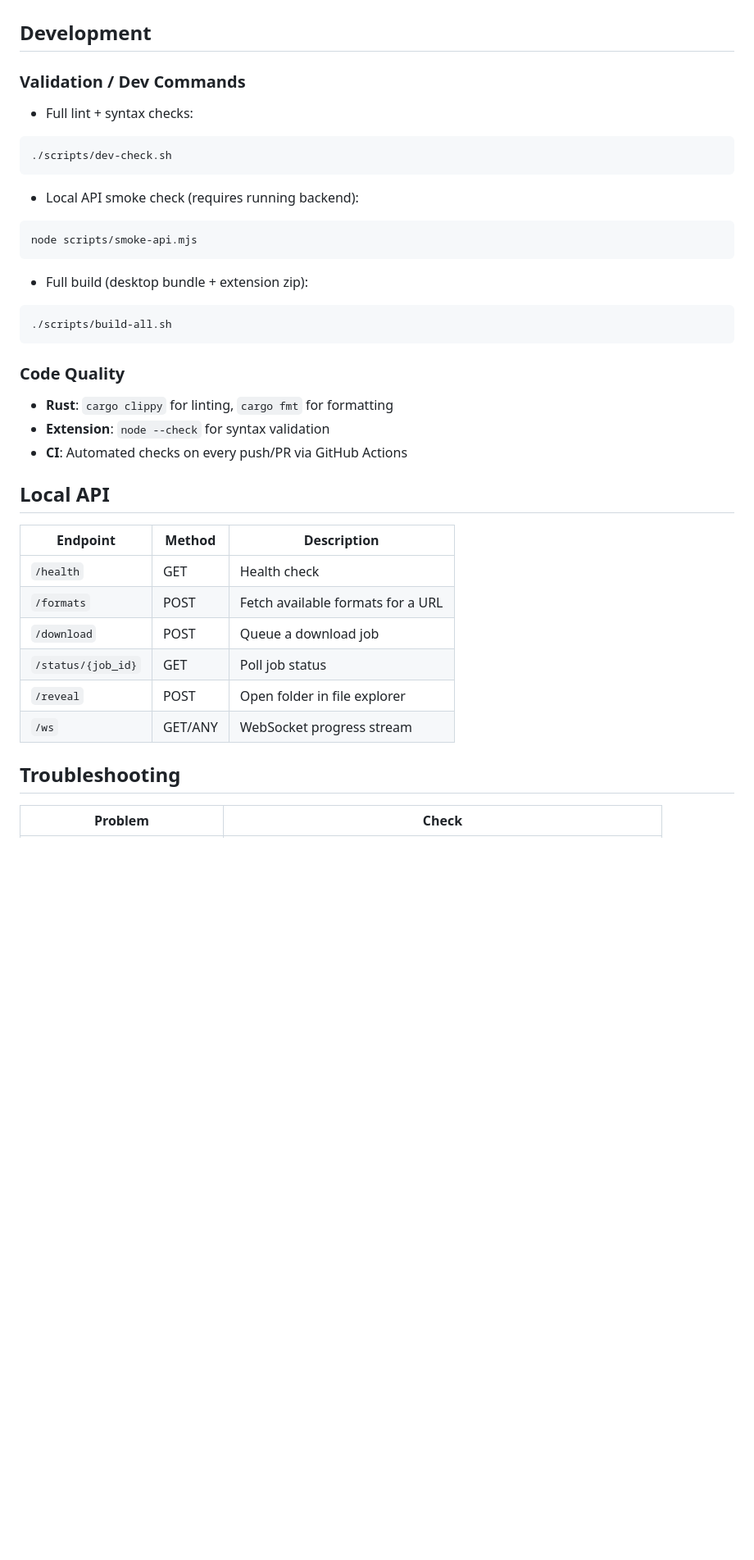
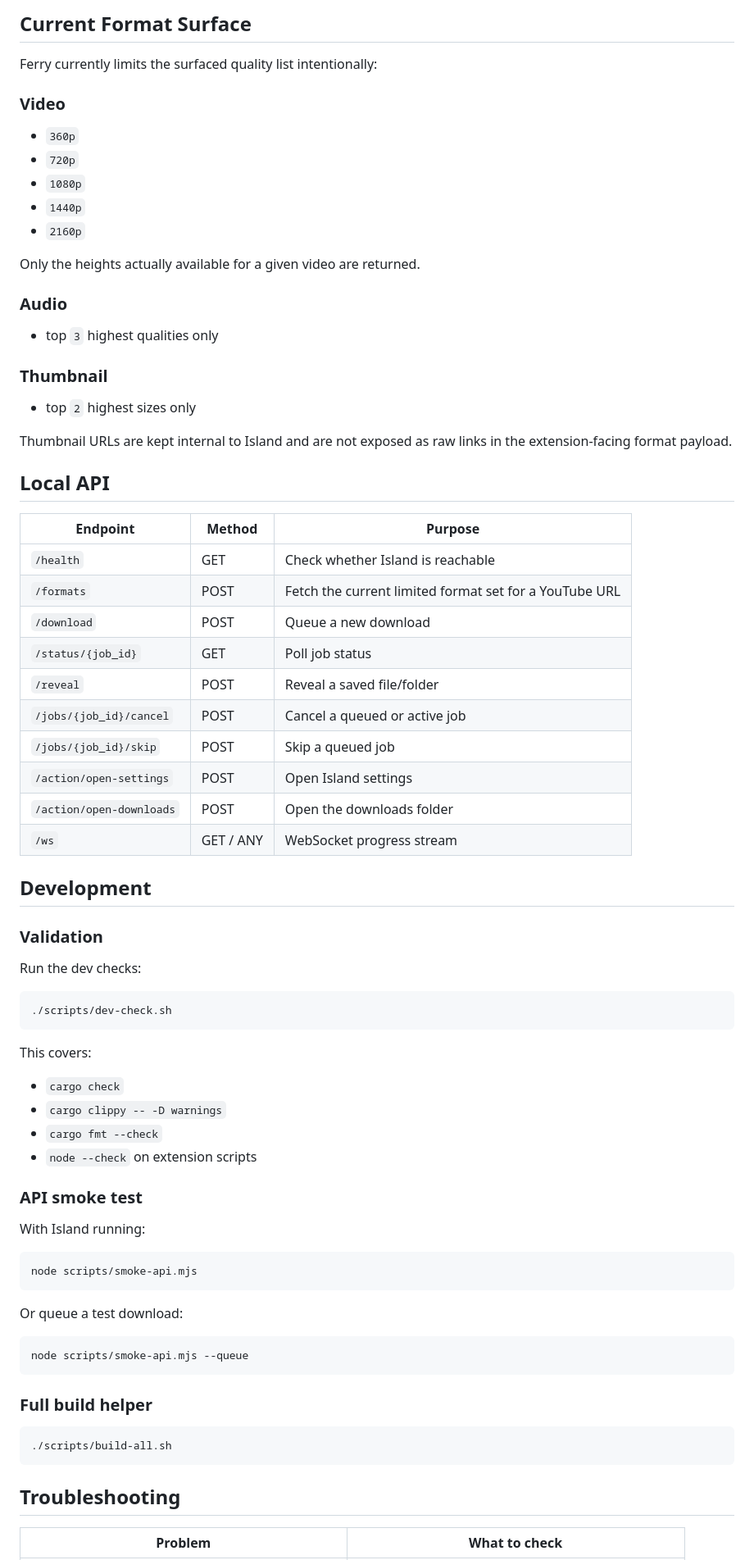
Before and after one commit to ignvaibhav/ClipDrop, a Markdown page: README.md, the part around one of its changes. Shown at 82% size. GitHub-like rendering; blank space fills up the shorter version.

````diff
--- a/README.md
+++ b/README.md
@@ -109,41 +222,80 @@ cargo run
+## Current Format Surface
+
+Ferry currently limits the surfaced quality list intentionally:
+
+### Video
+
+- `360p`
+- `720p`
+- `1080p`
+- `1440p`
+- `2160p`
+
+Only the heights actually available for a given video are returned.
+
+### Audio
+
+- top `3` highest qualities only
+
+### Thumbnail
+
+- top `2` highest sizes only
+
+Thumbnail URLs are kept internal to Island and are not exposed as raw links in the extension-facing format payload.
+
+## Local API
+
+| Endpoint | Method | Purpose |
+|---|---|---|
+| `/health` | GET | Check whether Island is reachable |
+| `/formats` | POST | Fetch the current limited format set for a YouTube URL |
+| `/download` | POST | Queue a new download |
+| `/status/{job_id}` | GET | Poll job status |
+| `/reveal` | POST | Reveal a saved file/folder |
+| `/jobs/{job_id}/cancel` | POST | Cancel a queued or active job |
+| `/jobs/{job_id}/skip` | POST | Skip a queued job |
+| `/action/open-settings` | POST | Open Island settings |
+| `/action/open-downloads` | POST | Open the downloads folder |
+| `/ws` | GET / ANY | WebSocket progress stream |
 
 ## Development
 
-### Validation / Dev Commands
+### Validation
 
-- Full lint + syntax checks:
+Run the dev checks:
+
 ```bash
 ./scripts/dev-check.sh
 ```
 
-- Local API smoke check (requires running backend):
+This covers:
+
+- `cargo check`
+- `cargo clippy -- -D warnings`
+- `cargo fmt --check`
+- `node --check` on extension scripts
+
+### API smoke test
+
+With Island running:
+
 ```bash
 node scripts/smoke-api.mjs
 ```
 
-- Full build (desktop bundle + extension zip):
+Or queue a test download:
+
+```bash
+node scripts/smoke-api.mjs --queue
+```
+
+### Full build helper
+
 ```bash
 ./scripts/build-all.sh
 ```
 
-### Code Quality
-
-- **Rust**: `cargo clippy` for linting, `cargo fmt` for formatting
-- **Extension**: `node --check` for syntax validation
-- **CI**: Automated checks on every push/PR via GitHub Actions
-
-## Local API
-
-| Endpoint | Method | Description |
-|---|---|---|
-| `/health` | GET | Health check |
-| `/formats` | POST | Fetch available formats for a URL |
-| `/download` | POST | Queue a download job |
-| `/status/{job_id}` | GET | Poll job status |
-| `/reveal` | POST | Open folder in file explorer |
-| `/ws` | GET/ANY | WebSocket progress stream |
-
 ## Troubleshooting
 
-| Problem | Check |
+| Problem | What to check |
 |---|---|
````
Also changed, not shown: other parts of README.md (+201 -73 lines).
